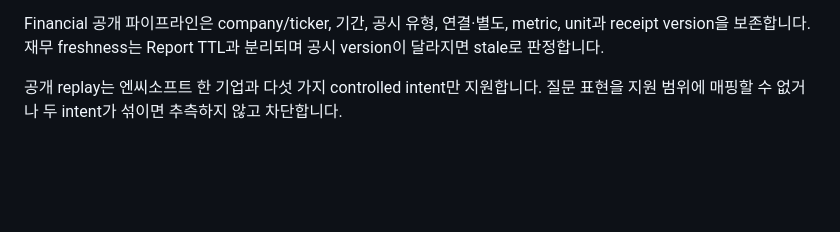
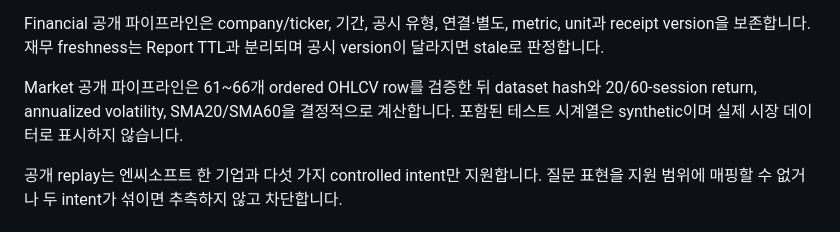
Before and after one commit to figure-2/Financial-Insight-Agent, a Markdown page: README.md, the part around the change. GitHub-like rendering; blank space fills up the shorter version.

Commit message:
docs(market): document OHLCV evidence calculations

```diff
--- a/README.md
+++ b/README.md
@@ -29,6 +29,10 @@ hash·chunk lineage·promotion 상태를 모두 확인한 뒤 질문별 citation
 Financial 공개 파이프라인은 company/ticker, 기간, 공시 유형, 연결·별도, metric,
 unit과 receipt version을 보존합니다. 재무 freshness는 Report TTL과 분리되며 공시
 version이 달라지면 stale로 판정합니다.
+
+Market 공개 파이프라인은 61~66개 ordered OHLCV row를 검증한 뒤 dataset hash와
+20/60-session return, annualized volatility, SMA20/SMA60을 결정적으로 계산합니다.
+포함된 테스트 시계열은 synthetic이며 실제 시장 데이터로 표시하지 않습니다.
 
 공개 replay는 엔씨소프트 한 기업과 다섯 가지 controlled intent만 지원합니다.
 질문 표현을 지원 범위에 매핑할 수 없거나 두 intent가 섞이면 추측하지 않고
```
Also changed, not shown: docs/architecture.md (+10 -0 lines).
